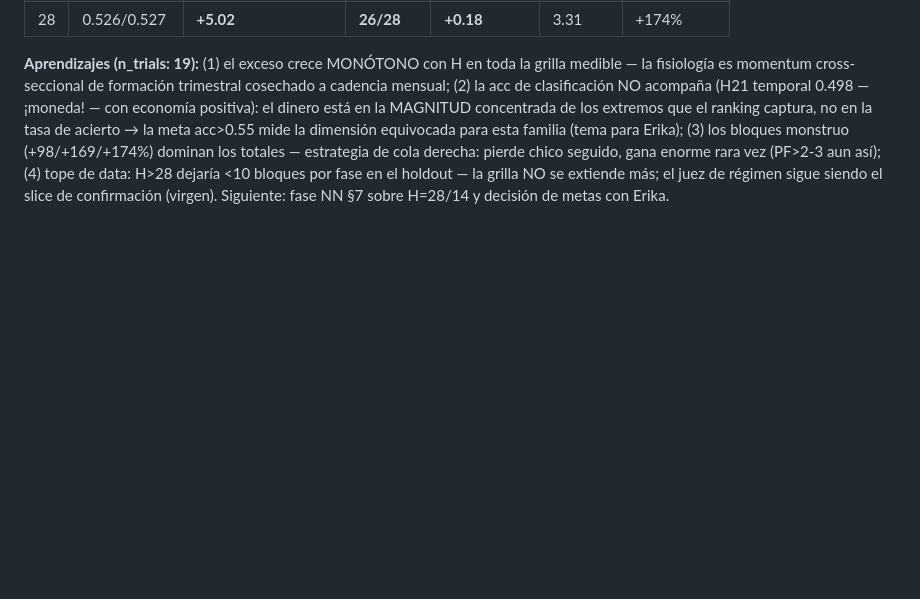
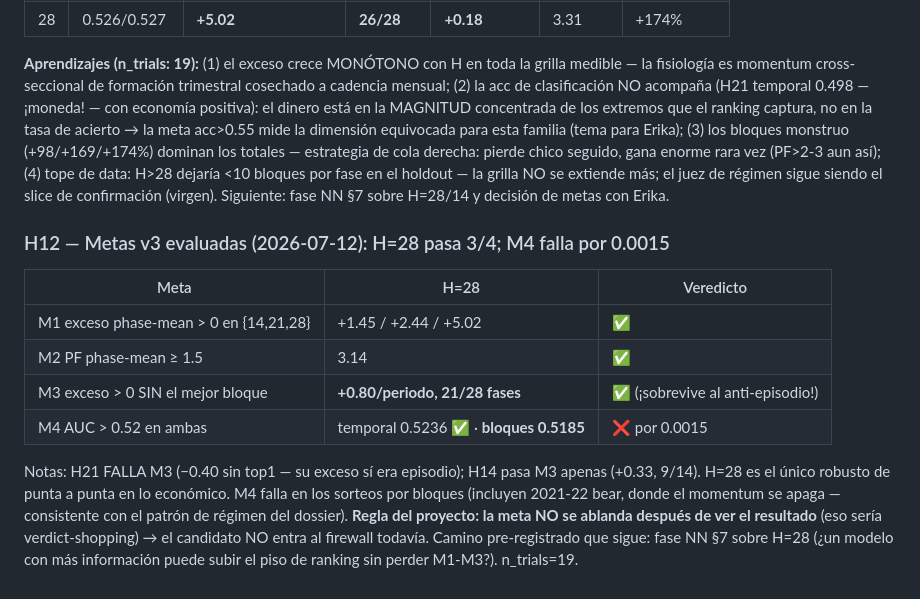
Before and after one commit to tinmarin-do/hermes, a Markdown page: docs/EXPERIMENT_LOG.md, the part around the change. Rendered like a GitHub page; blank space fills up the shorter version.

Commit message:
docs(h12): metas v3 evaluadas — H=28 pasa M1-M3 (sobrevive anti-episodio), M4 falla por 0.0015; sin ablandar la vara
Co-Authored-By: Claude Fable 5 <noreply@anthropic.com>
Claude-Session: https://claude.ai/code/session_01Nmb63G8biUKCB4atGvP6ja

```diff
--- a/docs/EXPERIMENT_LOG.md
+++ b/docs/EXPERIMENT_LOG.md
@@ -880,3 +880,20 @@ seguido, gana enorme rara vez (PF>2-3 aun así); (4) tope de data: H>28 dejaría
 bloques por fase en el holdout — la grilla NO se extiende más; el juez de régimen
 sigue siendo el slice de confirmación (virgen). Siguiente: fase NN §7 sobre H=28/14
 y decisión de metas con Erika.
+
+### H12 — Metas v3 evaluadas (2026-07-12): H=28 pasa 3/4; M4 falla por 0.0015
+
+| Meta | H=28 | Veredicto |
+|---|---|---|
+| M1 exceso phase-mean > 0 en {14,21,28} | +1.45 / +2.44 / +5.02 | ✅ |
+| M2 PF phase-mean ≥ 1.5 | 3.14 | ✅ |
+| M3 exceso > 0 SIN el mejor bloque | **+0.80/periodo, 21/28 fases** | ✅ (¡sobrevive al anti-episodio!) |
+| M4 AUC > 0.52 en ambas | temporal 0.5236 ✅ · **bloques 0.5185** | ❌ por 0.0015 |
+
+Notas: H21 FALLA M3 (−0.40 sin top1 — su exceso sí era episodio); H14 pasa M3 apenas
+(+0.33, 9/14). H=28 es el único robusto de punta a punta en lo económico. M4 falla en
+los sorteos por bloques (incluyen 2021-22 bear, donde el momentum se apaga — consistente
+con el patrón de régimen del dossier). **Regla del proyecto: la meta NO se ablanda
+después de ver el resultado** (eso sería verdict-shopping) → el candidato NO entra al
+firewall todavía. Camino pre-registrado que sigue: fase NN §7 sobre H=28 (¿un modelo
+con más información puede subir el piso de ranking sin perder M1-M3?). n_trials=19.
```
